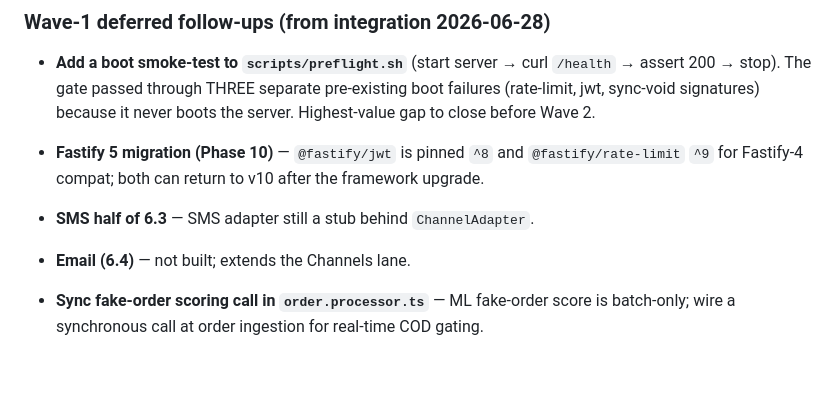
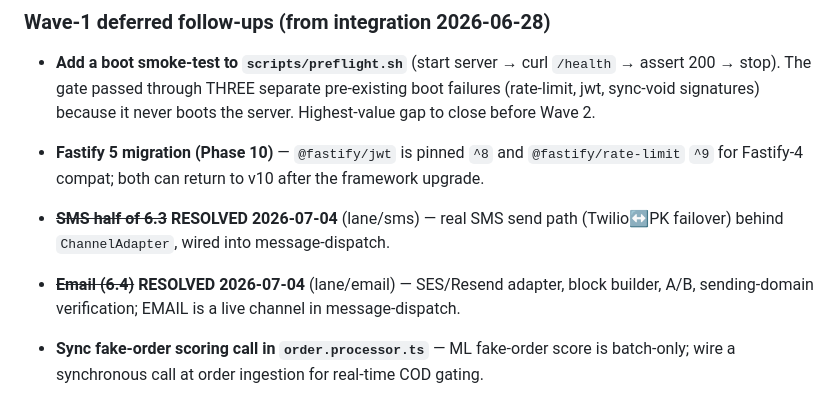
Before and after one commit to abdullah-swift-studioz/engageIQ, a Markdown page: memory/context.md, the part around one of its changes. Rendered like a GitHub page; blank space fills up the shorter version.

```diff
--- a/memory/context.md
+++ b/memory/context.md
@@ -97,8 +116,8 @@ Phase 2 — Shopify Integration & Data Ingestion ✓
 ### Wave-1 deferred follow-ups (from integration 2026-06-28)
 - **Add a boot smoke-test to `scripts/preflight.sh`** (start server → curl `/health` → assert 200 → stop). The gate passed through THREE separate pre-existing boot failures (rate-limit, jwt, sync-void signatures) because it never boots the server. Highest-value gap to close before Wave 2.
 - **Fastify 5 migration (Phase 10)** — `@fastify/jwt` is pinned `^8` and `@fastify/rate-limit` `^9` for Fastify-4 compat; both can return to v10 after the framework upgrade.
-- **SMS half of 6.3** — SMS adapter still a stub behind `ChannelAdapter`.
-- **Email (6.4)** — not built; extends the Channels lane.
+- ~~**SMS half of 6.3**~~ **RESOLVED 2026-07-04** (lane/sms) — real SMS send path (Twilio↔PK failover) behind `ChannelAdapter`, wired into message-dispatch.
+- ~~**Email (6.4)**~~ **RESOLVED 2026-07-04** (lane/email) — SES/Resend adapter, block builder, A/B, sending-domain verification; EMAIL is a live channel in message-dispatch.
 - **Sync fake-order scoring call in `order.processor.ts`** — ML fake-order score is batch-only; wire a synchronous call at order ingestion for real-time COD gating.
 - **Discovered-cluster → Segment promotion** — ML 5.3 surfaces clusters (`DiscoveredSegment`) but one-click promotion to a real Segment is not wired.
 - **`refund.processor.ts` line-item population** — `Order.returns_data` exists but isn't populated, so `Product.returnRate` stays uncomputable.
```
Also changed, not shown: other parts of memory/context.md (+22 -3 lines).
